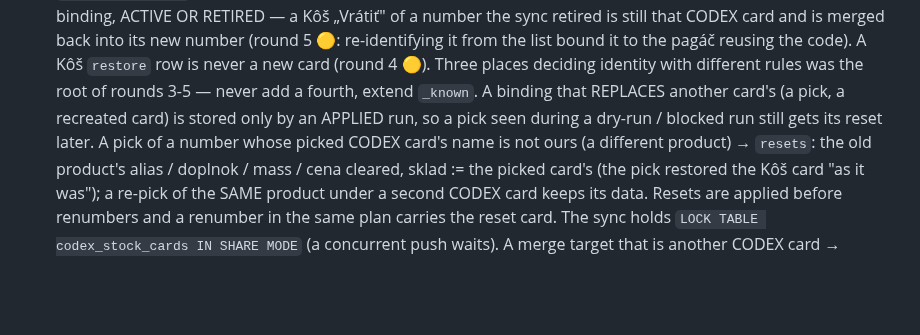
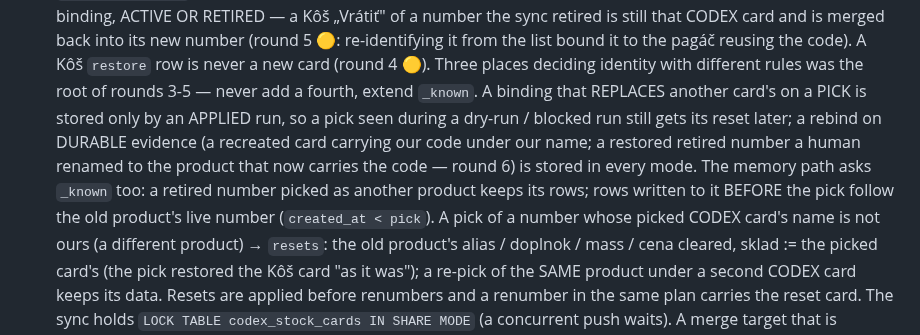
Before and after one commit to zbynekdrlik/email-extractor, a Markdown page: .claude/rules/codex-orders.md, the part around the change. Rendered like a GitHub page; blank space fills up the shorter version.

Commit message:
docs(#478): playbook — durable rebinds, memory through the one resolver
Co-Authored-By: Claude Opus 5.5 (1M context) <noreply@anthropic.com>

```diff
--- a/.claude/rules/codex-orders.md
+++ b/.claude/rules/codex-orders.md
@@ -366,8 +366,12 @@ ONE ops alert (`pending_alerts` kind `codex_card_sync`). The push tool's journal
   number (round 5 🟡: re-identifying it from the list bound it to the pagáč reusing the code).
   A Kôš `restore` row is never a new card (round 4 🟡). Three places deciding identity with
   different rules was the root of rounds 3-5 — never add a fourth, extend `_known`.
-  A binding that REPLACES another card's (a pick, a recreated card) is stored only by an APPLIED
-  run, so a pick seen during a dry-run / blocked run still gets its reset later. A pick of a
+  A binding that REPLACES another card's on a PICK is stored only by an APPLIED run, so a pick
+  seen during a dry-run / blocked run still gets its reset later; a rebind on DURABLE evidence
+  (a recreated card carrying our code under our name; a restored retired number a human renamed
+  to the product that now carries the code — round 6) is stored in every mode. The memory path
+  asks `_known` too: a retired number picked as another product keeps its rows; rows written to
+  it BEFORE the pick follow the old product's live number (`created_at < pick`). A pick of a
   number whose picked CODEX card's name is not ours (a different product) → `resets`: the old
   product's alias / doplnok / mass / cena cleared, sklad := the picked card's (the pick restored
   the Kôš card "as it was"); a re-pick of the SAME product under a second CODEX card keeps its
```
